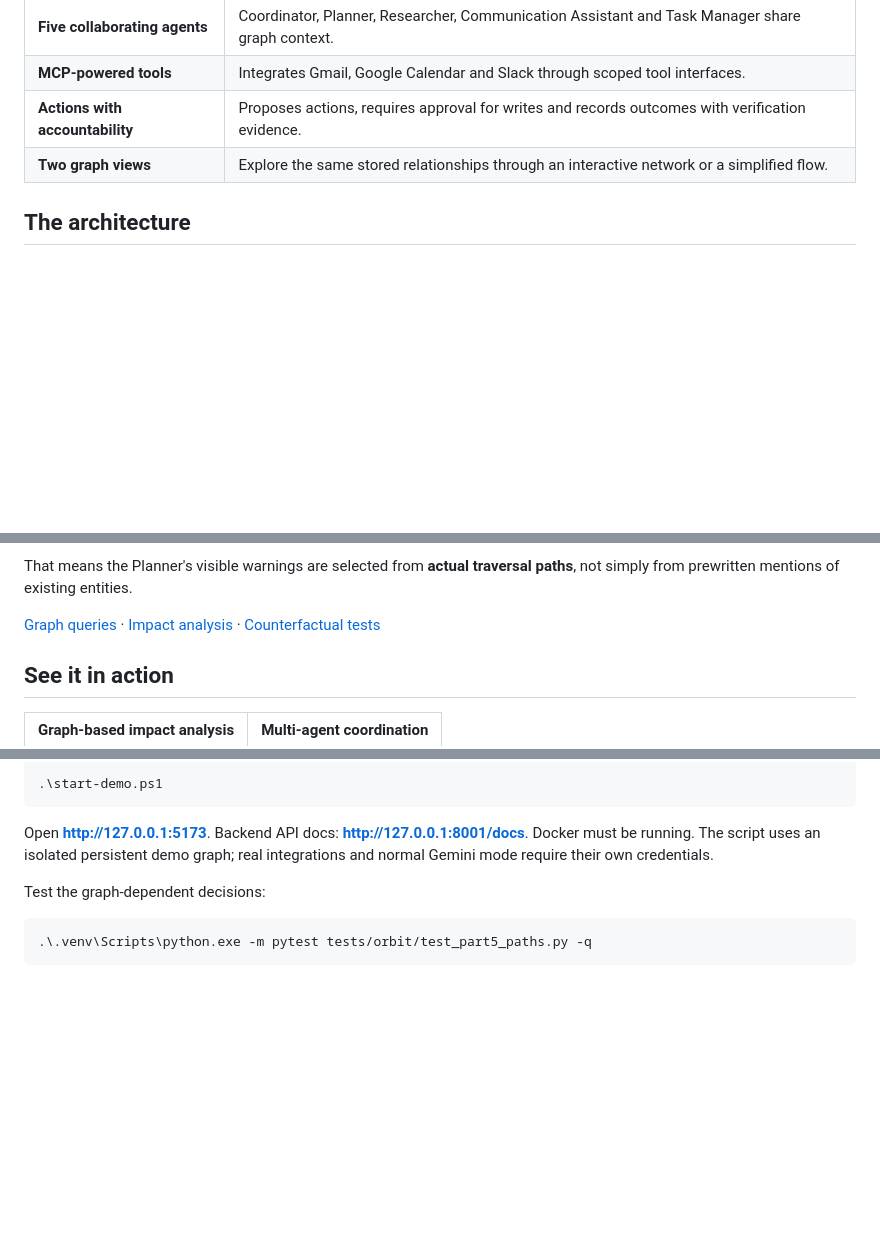
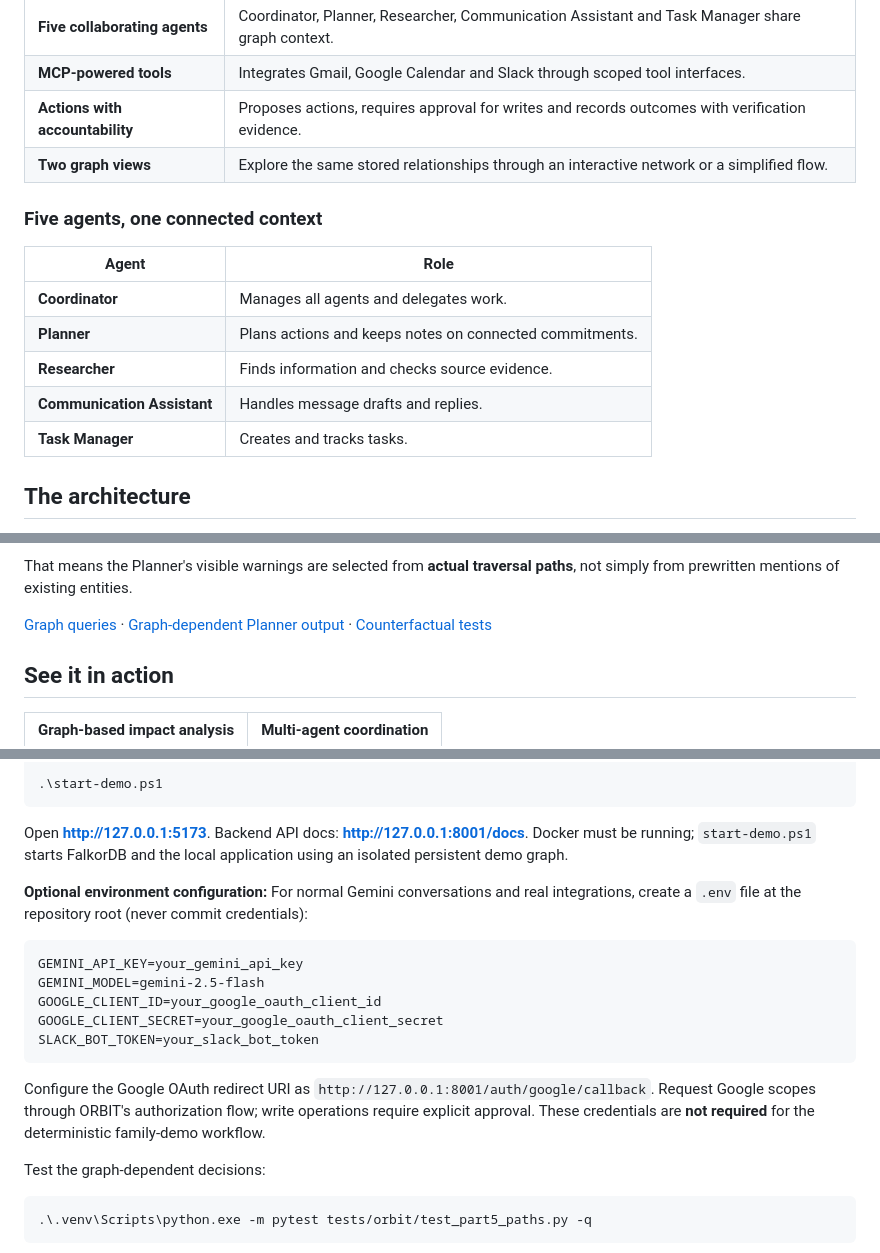
Before and after one commit to Abhishekanand19/orbit-connected-agents, a Markdown page: README.md, 3 parts joined by grey strips. Drawn GitHub-style; blank space fills up the shorter version.

````diff
--- a/README.md
+++ b/README.md
@@ -31,6 +31,16 @@ ORBIT is a multi-agent workspace where conversations become a persistent **Falko
 | **Actions with accountability** | Proposes actions, requires approval for writes and records outcomes with verification evidence. |
 | **Two graph views** | Explore the same stored relationships through an interactive network or a simplified flow. |
 
+### Five agents, one connected context
+
+| Agent | Role |
+|---|---|
+| **Coordinator** | Manages all agents and delegates work. |
+| **Planner** | Plans actions and keeps notes on connected commitments. |
+| **Researcher** | Finds information and checks source evidence. |
+| **Communication Assistant** | Handles message drafts and replies. |
+| **Task Manager** | Creates and tracks tasks. |
+
 ## The architecture
 
 ![ORBIT system architecture](docs/images/orbit-architecture.png)
@@ -54,7 +64,7 @@ LIMIT $limit
 
 That means the Planner's visible warnings are selected from **actual traversal paths**, not simply from prewritten mentions of existing entities.
 
-[Graph queries](backend/orbit/repository.py) · [Impact analysis](backend/orbit/intelligence.py) · [Counterfactual tests](tests/orbit/test_part5_paths.py)
+[Graph queries](backend/orbit/repository.py) · [Graph-dependent Planner output](backend/orbit/story_words.py) · [Counterfactual tests](tests/orbit/test_part5_paths.py)
 
 ## See it in action
 
@@ -90,7 +100,19 @@ cd ..
 .\start-demo.ps1
 ```
 
-Open **http://127.0.0.1:5173**. Backend API docs: **http://127.0.0.1:8001/docs**. Docker must be running. The script uses an isolated persistent demo graph; real integrations and normal Gemini mode require their own credentials.
+Open **http://127.0.0.1:5173**. Backend API docs: **http://127.0.0.1:8001/docs**. Docker must be running; `start-demo.ps1` starts FalkorDB and the local application using an isolated persistent demo graph.
+
+**Optional environment configuration:** For normal Gemini conversations and real integrations, create a `.env` file at the repository root (never commit credentials):
+
+```dotenv
+GEMINI_API_KEY=your_gemini_api_key
+GEMINI_MODEL=gemini-2.5-flash
+GOOGLE_CLIENT_ID=your_google_oauth_client_id
+GOOGLE_CLIENT_SECRET=your_google_oauth_client_secret
+SLACK_BOT_TOKEN=your_slack_bot_token
+```
+
+Configure the Google OAuth redirect URI as `http://127.0.0.1:8001/auth/google/callback`. Request Google scopes through ORBIT's authorization flow; write operations require explicit approval. These credentials are **not required** for the deterministic family-demo workflow.
 
 Test the graph-dependent decisions:
 
````
